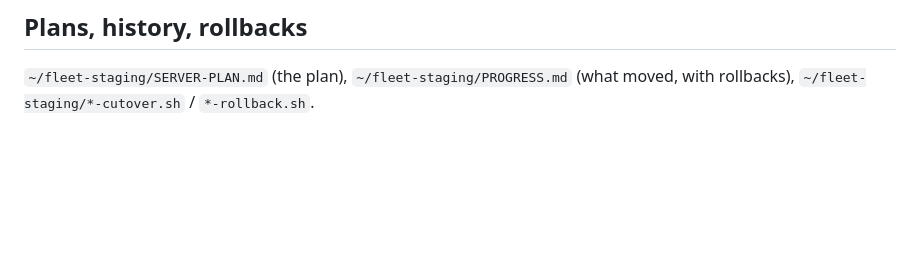
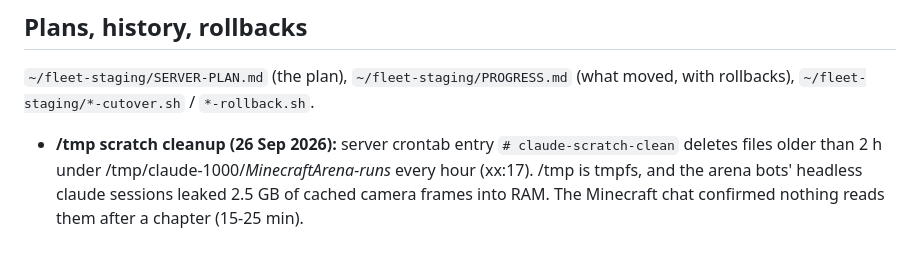
Before and after one commit to eitanf1336/dotfiles, a Markdown page: SERVER.md, the part around the change. Drawn GitHub-style; blank space fills up the shorter version.

Commit message:
SERVER.md: hourly cleanup of Minecraft claude scratch in server tmpfs

```diff
--- a/SERVER.md
+++ b/SERVER.md
@@ -111,3 +111,5 @@ Ctrl+Alt+F2 gives a normal console. Disable the kiosk with
 
 `~/fleet-staging/SERVER-PLAN.md` (the plan), `~/fleet-staging/PROGRESS.md` (what moved, with rollbacks),
 `~/fleet-staging/*-cutover.sh` / `*-rollback.sh`.
+
+- **/tmp scratch cleanup (26 Sep 2026):** server crontab entry `# claude-scratch-clean` deletes files older than 2 h under /tmp/claude-1000/*MinecraftArena-runs* every hour (xx:17). /tmp is tmpfs, and the arena bots' headless claude sessions leaked 2.5 GB of cached camera frames into RAM. The Minecraft chat confirmed nothing reads them after a chapter (15-25 min).
```
